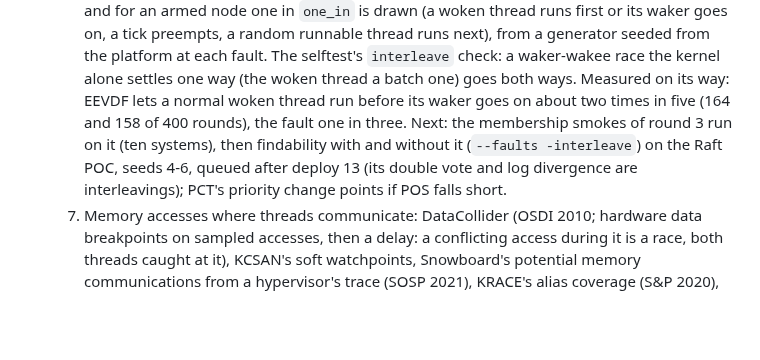
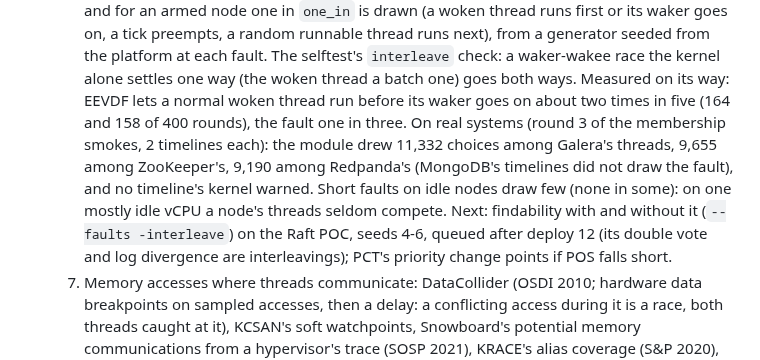
Before and after one commit to pfeodrippe/determinismo, a Markdown page: docs/PLAN.md, the part around the change. Rendered like a GitHub page; blank space fills up the shorter version.

Commit message:
PLAN: the interleave fault on real systems (thousands of drawn choices in Galera's, ZooKeeper's and Redpanda's smokes, no kernel warning); its findability measurement queued after deploy 12

```diff
--- a/docs/PLAN.md
+++ b/docs/PLAN.md
@@ -189,11 +189,14 @@ event hashing, the guest module.
      generator seeded from the platform at each fault. The selftest's `interleave` check: a
      waker-wakee race the kernel alone settles one way (the woken thread a batch one) goes both
      ways. Measured on its way: EEVDF lets a normal woken thread run before its waker goes on
-     about two times in five (164 and 158 of 400 rounds), the fault one in three. Next: the
-     membership smokes of round 3 run on it (ten systems), then findability with and without
-     it (`--faults -interleave`) on the Raft POC, seeds 4-6, queued after deploy 13 (its double
-     vote and log divergence are interleavings); PCT's priority change points if POS falls
-     short.
+     about two times in five (164 and 158 of 400 rounds), the fault one in three. On real
+     systems (round 3 of the membership smokes, 2 timelines each): the module drew 11,332
+     choices among Galera's threads, 9,655 among ZooKeeper's, 9,190 among Redpanda's (MongoDB's
+     timelines did not draw the fault), and no timeline's kernel warned. Short faults on idle
+     nodes draw few (none in some): on one mostly idle vCPU a node's threads seldom compete.
+     Next: findability with and without it (`--faults -interleave`) on the Raft POC, seeds
+     4-6, queued after deploy 12 (its double vote and log divergence are interleavings); PCT's
+     priority change points if POS falls short.
   7. Memory accesses where threads communicate: DataCollider (OSDI 2010; hardware data
      breakpoints on sampled accesses, then a delay: a conflicting access during it is a race,
      both threads caught at it), KCSAN's soft watchpoints, Snowboard's potential memory
```
